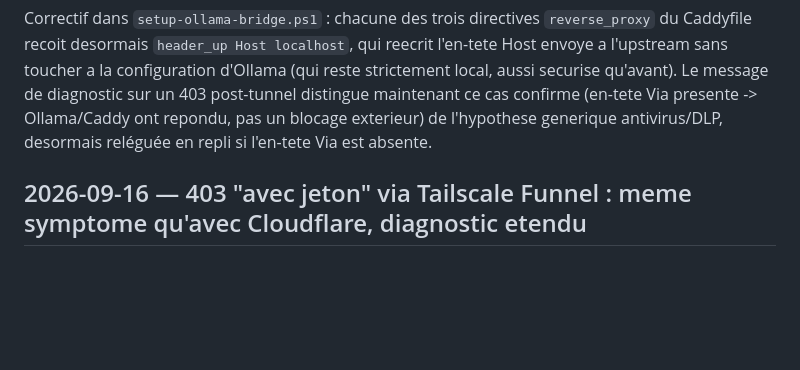
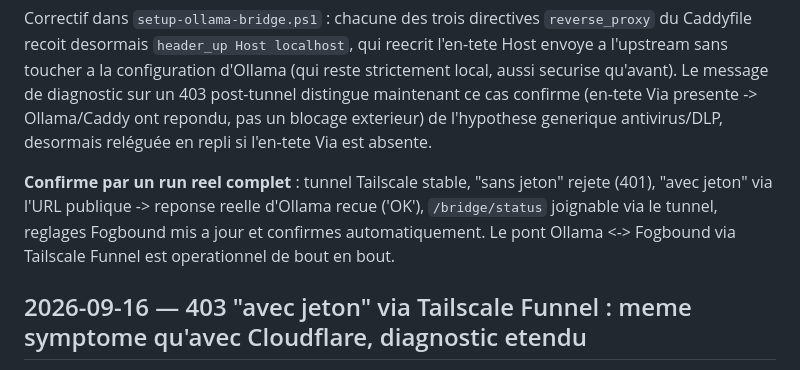
Before and after one commit to Aestoss/CYOA-App-aventure, a Markdown page: CHANGELOG.md, the part around the change. GitHub-like rendering; blank space fills up the shorter version.

Commit message:
Confirm Tailscale Funnel bridge working end-to-end after the Host-header fix
Real run: stable tunnel, 401 without token, real Ollama reply with token
through the public URL, /bridge/status reachable, Fogbound settings pushed
and confirmed automatically.

Co-Authored-By: Claude Sonnet 5 <noreply@anthropic.com>
Claude-Session: https://claude.ai/code/session_011wcHnjrZio7eFaCFiVEXq3

```diff
--- a/CHANGELOG.md
+++ b/CHANGELOG.md
@@ -37,6 +37,12 @@ qu'avant). Le message de diagnostic sur un 403 post-tunnel distingue
 maintenant ce cas confirme (en-tete Via presente -> Ollama/Caddy ont
 repondu, pas un blocage exterieur) de l'hypothese generique
 antivirus/DLP, desormais reléguée en repli si l'en-tete Via est absente.
+
+**Confirme par un run reel complet** : tunnel Tailscale stable, "sans
+jeton" rejete (401), "avec jeton" via l'URL publique -> reponse reelle
+d'Ollama recue ('OK'), `/bridge/status` joignable via le tunnel, reglages
+Fogbound mis a jour et confirmes automatiquement. Le pont Ollama <->
+Fogbound via Tailscale Funnel est operationnel de bout en bout.
 
 ## 2026-09-16 — 403 "avec jeton" via Tailscale Funnel : meme symptome qu'avec Cloudflare, diagnostic etendu
 
```
